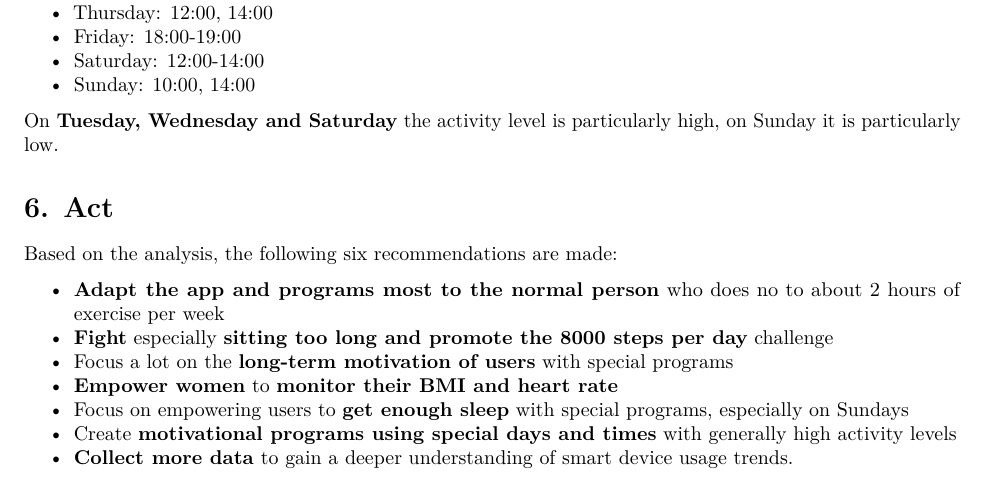
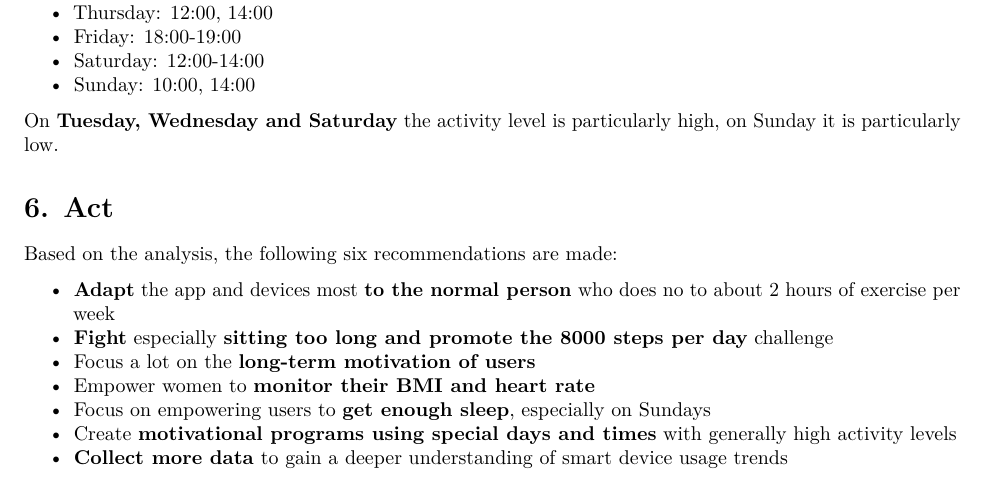
Before and after one commit to aaronsabellek/Google_Data_Analytics_Bellabeat_Case_Study, an R Markdown document (capstone_documentation.Rmd): part of page 10 of 10, cut so that both start at the same text. Rendered offline with R 4.5, knitr and Pandoc, then LaTeX, with nearby package versions; some code elsewhere in the file could not run offline; column names are cleaned by a stand-in for the janitor package.

Commit message:
Update capstone_documentation.Rmd

```diff
--- a/capstone_documentation.Rmd
+++ b/capstone_documentation.Rmd
@@ -473,10 +473,10 @@ On **Tuesday, Wednesday and Saturday** the activity level is particularly high,
 # 6. Act
 Based on the analysis, the following six recommendations are made:
 
-* **Adapt the app and programs most to the normal person** who does no to about 2 hours of exercise per week
+* **Adapt** the app and devices most **to the normal person** who does no to about 2 hours of exercise per week
 * **Fight** especially **sitting too long and promote the 8000 steps per day** challenge
-* Focus a lot on the **long-term motivation of users** with special programs
-* **Empower women** to **monitor their BMI and heart rate**
-* Focus on empowering users to **get enough sleep** with special programs, especially on Sundays
+* Focus a lot on the **long-term motivation of users**
+* Empower women to **monitor their BMI and heart rate**
+* Focus on empowering users to **get enough sleep**, especially on Sundays
 * Create **motivational programs using special days and times** with generally high activity levels
-* **Collect more data** to gain a deeper understanding of smart device usage trends.
+* **Collect more data** to gain a deeper understanding of smart device usage trends
```
